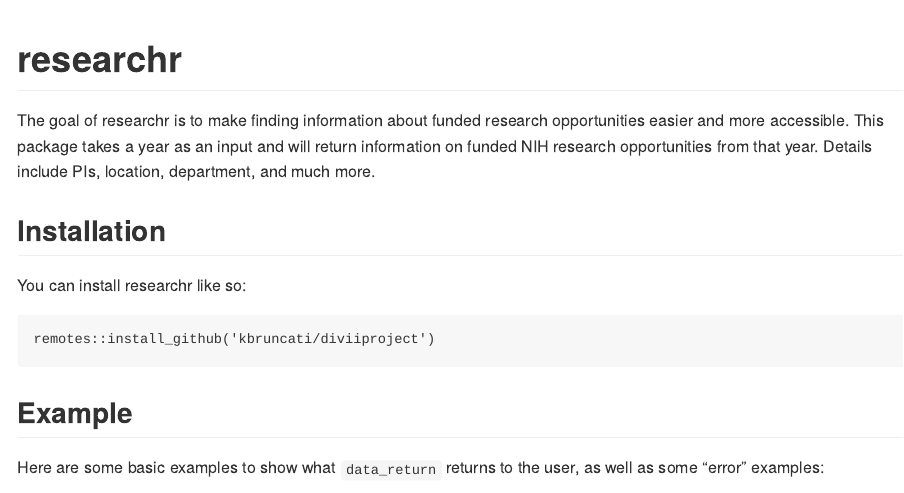
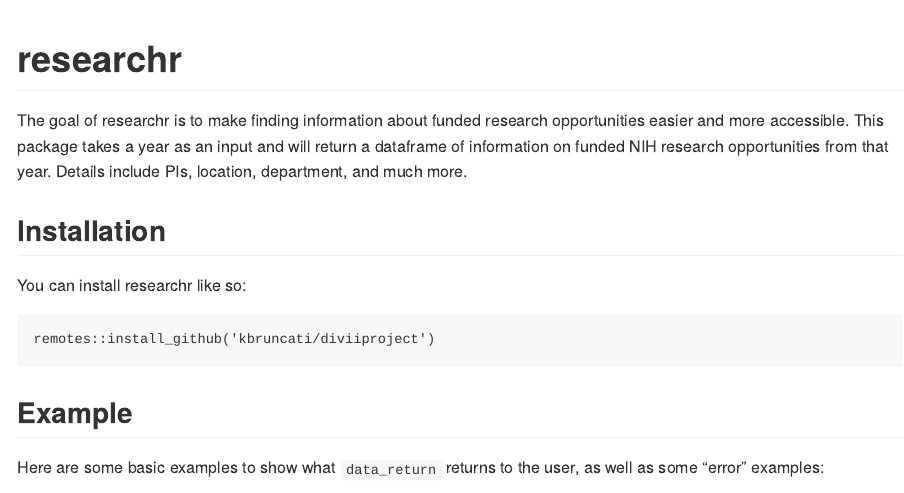
Before and after one commit to kbruncati/researchr, an R Markdown document (README.Rmd): the page in a window 1100 px wide, from its top. The pictures show the output file README.md that the author committed with the source, drawn offline in the style of GitHub; badge pictures from the web are left out.

Commit message:
specify dataframe return

```diff
--- a/README.Rmd
+++ b/README.Rmd
@@ -20,7 +20,7 @@
 [![CRAN status](https://www.r-pkg.org/badges/version/kbruncati)](https://CRAN.R-project.org/package=researchr)
 <!-- badges: end -->
 
-The goal of researchr is to make finding information about funded research opportunities easier and more accessible. This package takes a year as an input and will return information on funded NIH research opportunities from that year. Details include PIs, location, department, and much more.
+The goal of researchr is to make finding information about funded research opportunities easier and more accessible. This package takes a year as an input and will return a dataframe of information on funded NIH research opportunities from that year. Details include PIs, location, department, and much more.
 
 ## Installation
 
```
Also changed, not shown: README.md.
